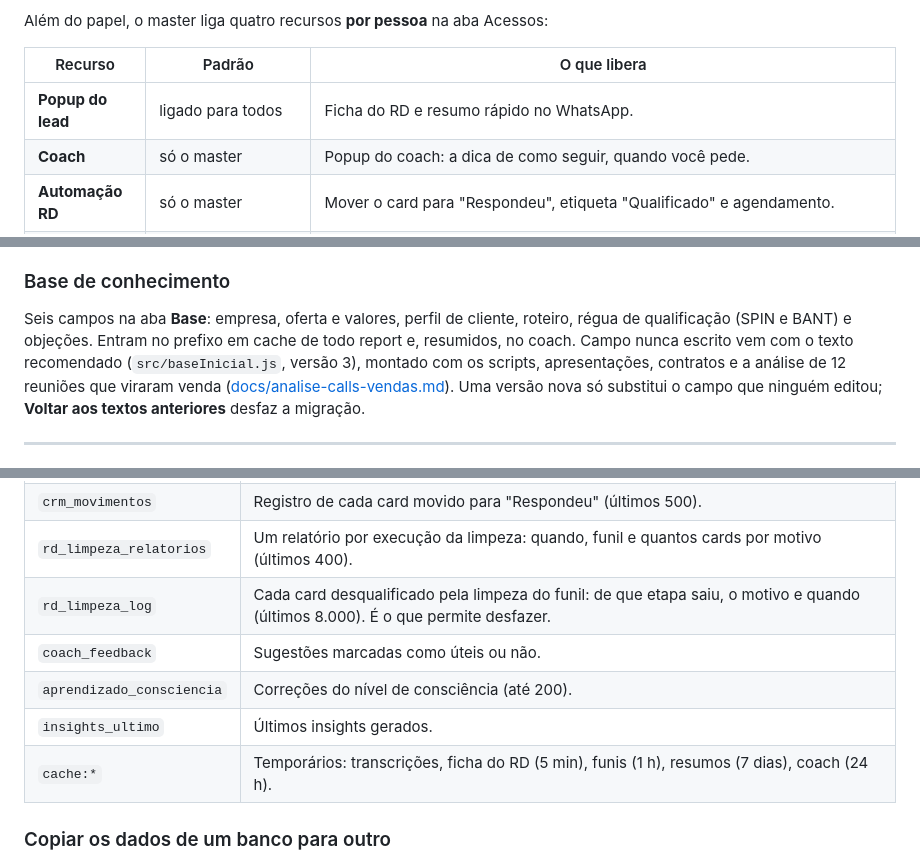
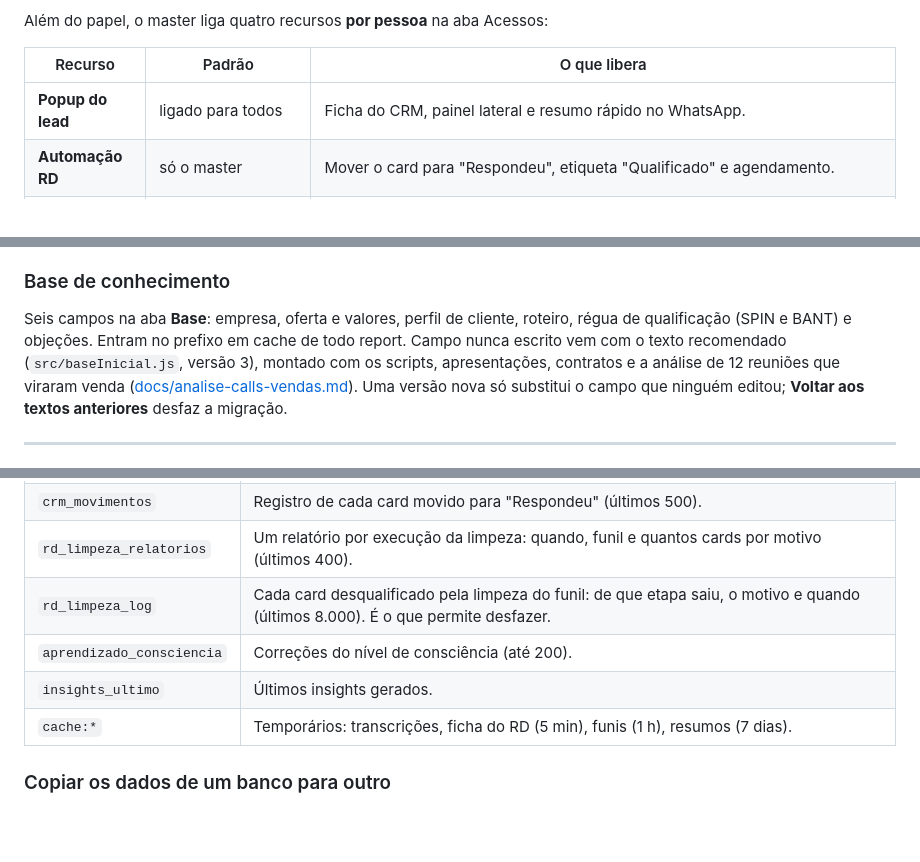
Before and after one commit to caua-lima/report-pronix, a Markdown page: README.md, 3 parts joined by grey strips. GitHub-like rendering; blank space fills up the shorter version.

```diff
--- a/README.md
+++ b/README.md
@@ -129,8 +129,7 @@ Além do papel, o master liga quatro recursos **por pessoa** na aba Acessos:
 
 | Recurso | Padrão | O que libera |
 | --- | --- | --- |
-| **Popup do lead** | ligado para todos | Ficha do RD e resumo rápido no WhatsApp. |
-| **Coach** | só o master | Popup do coach: a dica de como seguir, quando você pede. |
+| **Popup do lead** | ligado para todos | Ficha do CRM, painel lateral e resumo rápido no WhatsApp. |
 | **Automação RD** | só o master | Mover o card para "Respondeu", etiqueta "Qualificado" e agendamento. |
 | **Etiquetas** | só o master | No cartão, o investimento do formulário ("R$ 3 a 5k", "R$ 5k+") e se o lead já vende. |
 | **Cor na agenda** | master: Banana; demais: nenhuma | A cor com que as reuniões dos leads da pessoa são pintadas no Google Agenda. O master já começa na Banana sem configurar; "Não pintar" escolhido à mão é respeitado. |
@@ -649,8 +645,8 @@ responde 403, sem chamar a IA; o texto da inteligência continua guardado, é s
 ### Base de conhecimento
 
 Seis campos na aba **Base**: empresa, oferta e valores, perfil de cliente, roteiro, régua de
-qualificação (SPIN e BANT) e objeções. Entram no prefixo em cache de todo report e, resumidos, no
-coach. Campo nunca escrito vem com o texto recomendado (`src/baseInicial.js`, versão 3), montado
+qualificação (SPIN e BANT) e objeções. Entram no prefixo em cache de todo report. Campo nunca
+escrito vem com o texto recomendado (`src/baseInicial.js`, versão 3), montado
 com os scripts, apresentações, contratos e a análise de 12 reuniões que viraram venda
 ([docs/analise-calls-vendas.md](docs/analise-calls-vendas.md)). Uma versão nova só substitui o
 campo que ninguém editou; **Voltar aos textos anteriores** desfaz a migração.
@@ -843,10 +838,9 @@ Tudo em `src/db.js` (Redis em produção, `data/*.json` local). **A conversa nã
 | `crm_movimentos` | Registro de cada card movido para "Respondeu" (últimos 500). |
 | `rd_limpeza_relatorios` | Um relatório por execução da limpeza: quando, funil e quantos cards por motivo (últimos 400). |
 | `rd_limpeza_log` | Cada card desqualificado pela limpeza do funil: de que etapa saiu, o motivo e quando (últimos 8.000). É o que permite desfazer. |
-| `coach_feedback` | Sugestões marcadas como úteis ou não. |
 | `aprendizado_consciencia` | Correções do nível de consciência (até 200). |
 | `insights_ultimo` | Últimos insights gerados. |
-| `cache:*` | Temporários: transcrições, ficha do RD (5 min), funis (1 h), resumos (7 dias), coach (24 h). |
+| `cache:*` | Temporários: transcrições, ficha do RD (5 min), funis (1 h), resumos (7 dias). |
 
 ### Copiar os dados de um banco para outro
 
```
Also changed, not shown: other parts of README.md (+40 -46 lines), GUIA-SDR.md (+3 -7 lines), docs/checklist-pendencias.md (+10 -2 lines).
